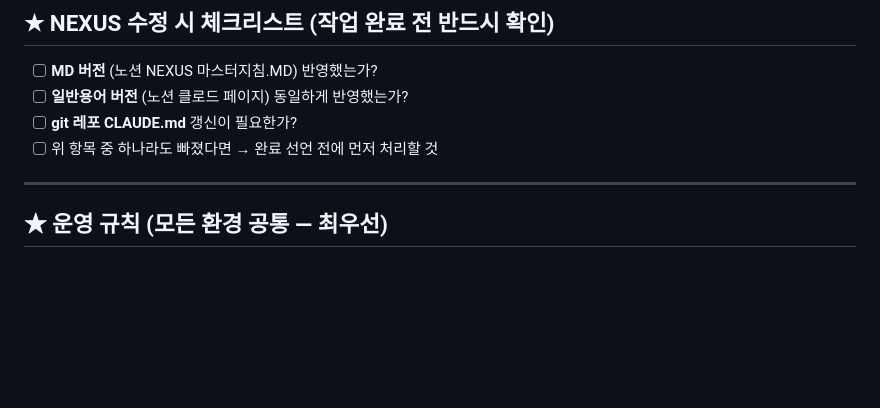
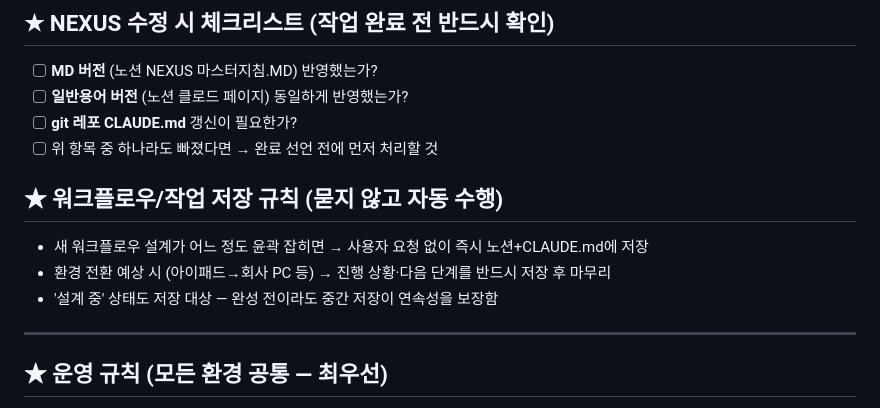
Before and after one commit to Jeguevara2/Claude-workspace, a Markdown page: CLAUDE.md, the part around the change. Drawn GitHub-style; blank space fills up the shorter version.

Commit message:
feat: 워크플로우 저장 규칙 추가 (묻지 않고 자동 수행)
환경 전환 시 및 워크플로우 윤곽이 잡히면
사용자 요청 없이 자동으로 노션+CLAUDE.md에 저장하는 규칙 추가

Co-Authored-By: Claude Sonnet 4.6 <noreply@anthropic.com>
Claude-Session: https://claude.ai/code/session_01YAZfmFFvxv8LhkLde6ktro

```diff
--- a/CLAUDE.md
+++ b/CLAUDE.md
@@ -17,6 +17,12 @@
 - [ ] **일반용어 버전** (노션 클로드 페이지) 동일하게 반영했는가?
 - [ ] **git 레포 CLAUDE.md** 갱신이 필요한가?
 - [ ] 위 항목 중 하나라도 빠졌다면 → 완료 선언 전에 먼저 처리할 것
+
+## ★ 워크플로우/작업 저장 규칙 (묻지 않고 자동 수행)
+
+- 새 워크플로우 설계가 어느 정도 윤곽 잡히면 → 사용자 요청 없이 즉시 노션+CLAUDE.md에 저장
+- 환경 전환 예상 시 (아이패드→회사 PC 등) → 진행 상황·다음 단계를 반드시 저장 후 마무리
+- '설계 중' 상태도 저장 대상 — 완성 전이라도 중간 저장이 연속성을 보장함
 
 ---
 
```
